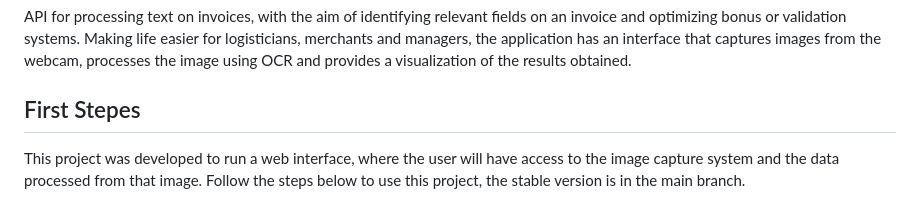
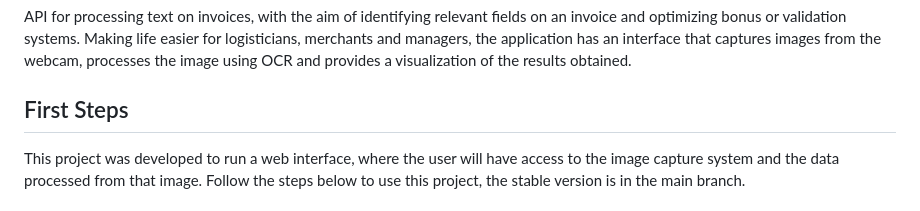
Before and after one commit to brain-facens/FieldVision-AI, a Markdown page: README.md, the part around the change. Drawn GitHub-style.

Commit message:
docs: updated README.md

```diff
--- a/README.md
+++ b/README.md
@@ -4,7 +4,7 @@ https://github.com/brain-facens/OCR-notas/assets/64169072/8078be88-cb17-4616-9e0
 
 API for processing text on invoices, with the aim of identifying relevant fields on an invoice and optimizing bonus or validation systems. Making life easier for logisticians, merchants and managers, the application has an interface that captures images from the webcam, processes the image using OCR and provides a visualization of the results obtained.
 
-## First Stepes
+## First Steps
 
 This project was developed to run a web interface, where the user will have access to the image capture system and the data processed from that image. Follow the steps below to use this project, the stable version is in the main branch.
 
```
